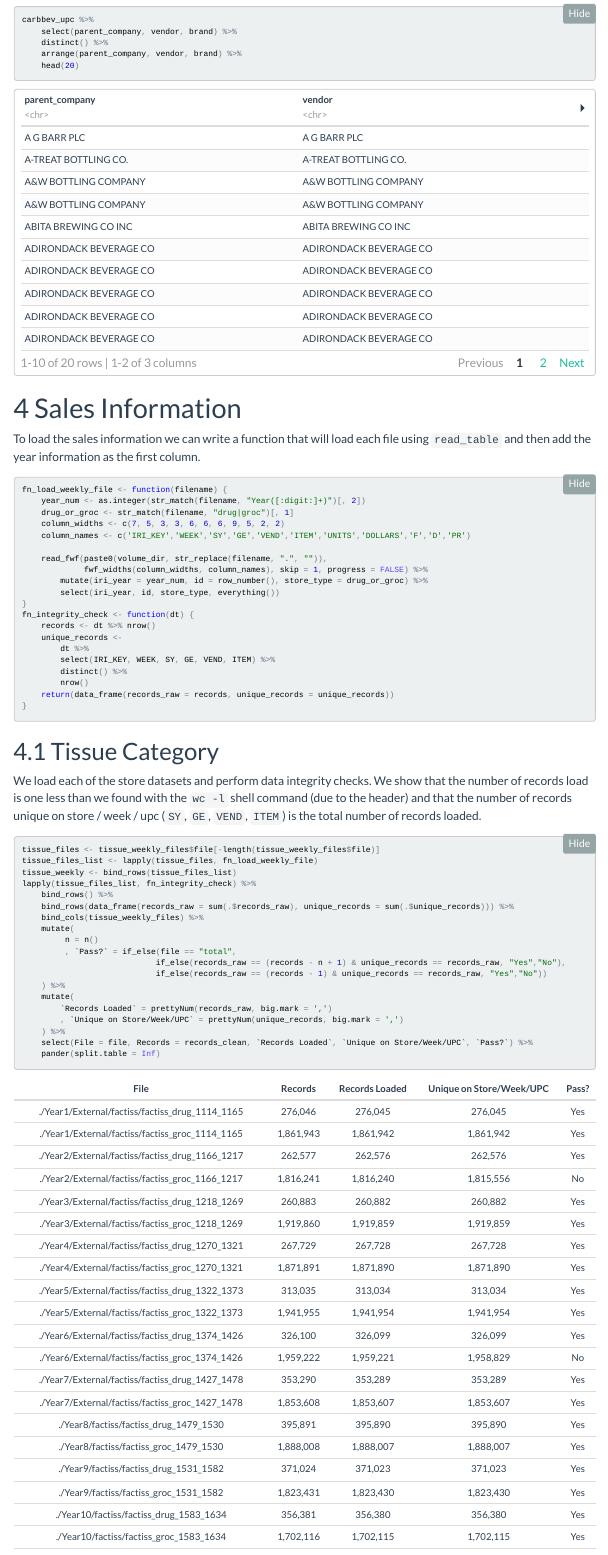
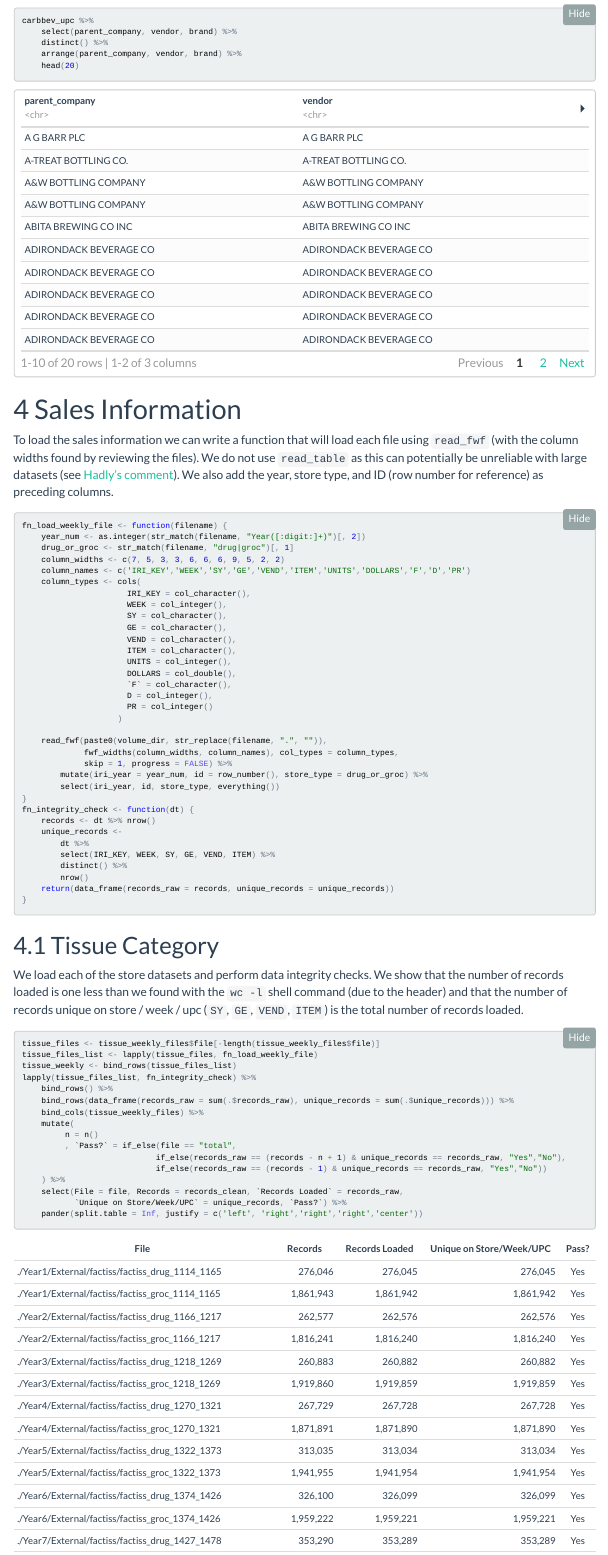
Before and after one commit to jrfarrer/dynamic_brand_equity, an R Markdown document (data_cleaning.Rmd): the page in a window 1100 px wide, from 4270 px down before the commit and from 4870 px down after it, so that both start at the same text. The pictures show the output file data_cleaning.nb.html that the author committed with the source, opened offline; menus at the side of the page are left out.

Commit message:
specified column types

````diff
--- a/data_cleaning.Rmd
+++ b/data_cleaning.Rmd
@@ -8,6 +9,7 @@ output:
     theme: flatly
     toc: yes
     toc_float: yes
+    fig_caption: true
 ---
 
 # Basic Setup
@@ -219,7 +223,7 @@ carbbev_upc %>%
 
 # Sales Information
 
-To load the sales information we can write a function that will load each file using `read_table` and then add the year information as the first column.
+To load the sales information we can write a function that will load each file using `read_fwf` (with the column widths found by reviewing the files). We do not use `read_table` as this can potentially be unreliable with large datasets (see [Hadly's comment](https://github.com/tidyverse/readr/issues/518#issuecomment-268872538)). We also add the year, store type, and ID (row number for reference) as preceding columns.
 
 ```{r}
 fn_load_weekly_file <- function(filename) {
@@ -227,9 +231,23 @@ fn_load_weekly_file <- function(filename) {
     drug_or_groc <- str_match(filename, "drug|groc")[, 1]
     column_widths <- c(7, 5, 3, 3, 6, 6, 6, 9, 5, 2, 2)
     column_names <- c('IRI_KEY','WEEK','SY','GE','VEND','ITEM','UNITS','DOLLARS','F','D','PR')
+    column_types <- cols(
+                      IRI_KEY = col_character(),
+                      WEEK = col_integer(),
+                      SY = col_character(),
+                      GE = col_character(),
+                      VEND = col_character(),
+                      ITEM = col_character(),
+                      UNITS = col_integer(),
+                      DOLLARS = col_double(),
+                      `F` = col_character(),
+                      D = col_integer(),
+                      PR = col_integer()
+                    )
 
     read_fwf(paste0(volume_dir, str_replace(filename, ".", "")),
-             fwf_widths(column_widths, column_names), skip = 1, progress = FALSE) %>%
+             fwf_widths(column_widths, column_names), col_types = column_types,
+             skip = 1, progress = FALSE) %>%
         mutate(iri_year = year_num, id = row_number(), store_type = drug_or_groc) %>%
         select(iri_year, id, store_type, everything())
 }
@@ -245,10 +263,9 @@ fn_integrity_check <- function(dt) {
 }
 ```
 
-
 ## Tissue Category
 
-We load each of the store datasets and perform data integrity checks. We show that the number of records load is one less than we found with the `wc -l` shell command (due to the header) and that the number of records unique on store / week / upc (`SY`, `GE`, `VEND`, `ITEM`) is the total number of records loaded.
+We load each of the store datasets and perform data integrity checks. We show that the number of records loaded is one less than we found with the `wc -l` shell command (due to the header) and that the number of records unique on store / week / upc (`SY`, `GE`, `VEND`, `ITEM`) is the total number of records loaded.
 
 ```{r results = 'asis'}
 tissue_files <- tissue_weekly_files$file[-length(tissue_weekly_files$file)]
@@ -265,11 +282,8 @@ lapply(tissue_files_list, fn_integrity_check) %>%
                             if_else(records_raw == (records - n + 1) & unique_records == records_raw, "Yes","No"),
                             if_else(records_raw == (records - 1) & unique_records == records_raw, "Yes","No"))
     ) %>%
-    mutate(
-        `Records Loaded` = prettyNum(records_raw, big.mark = ',')
-        , `Unique on Store/Week/UPC` = prettyNum(unique_records, big.mark = ',')
-    ) %>%
-    select(File = file, Records = records_clean, `Records Loaded`, `Unique on Store/Week/UPC`, `Pass?`) %>%
-    pander(split.table = Inf)
+    select(File = file, Records = records_clean, `Records Loaded` = records_raw,
+           `Unique on Store/Week/UPC` = unique_records, `Pass?`) %>%
+    pander(split.table = Inf, justify = c('left', 'right','right','right','center'))
 ```
 
````
Also changed, not shown: data_cleaning.nb.html, index.html, data_cleaning.Rmd (31 more changed lines).
